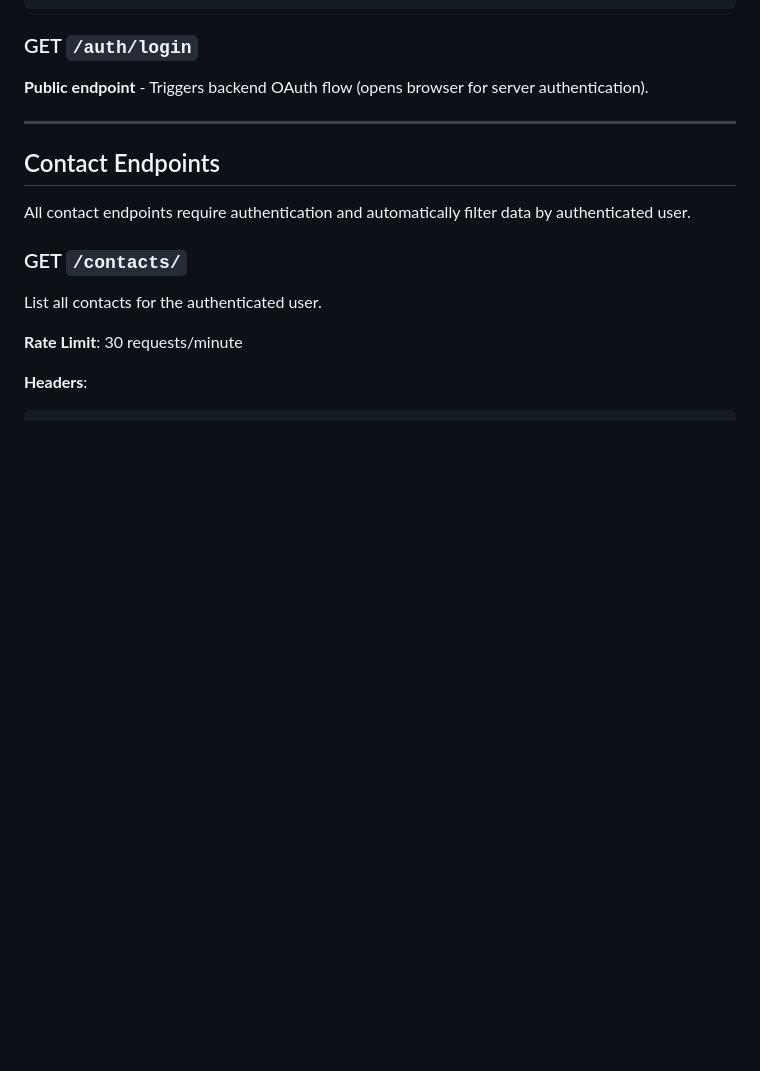
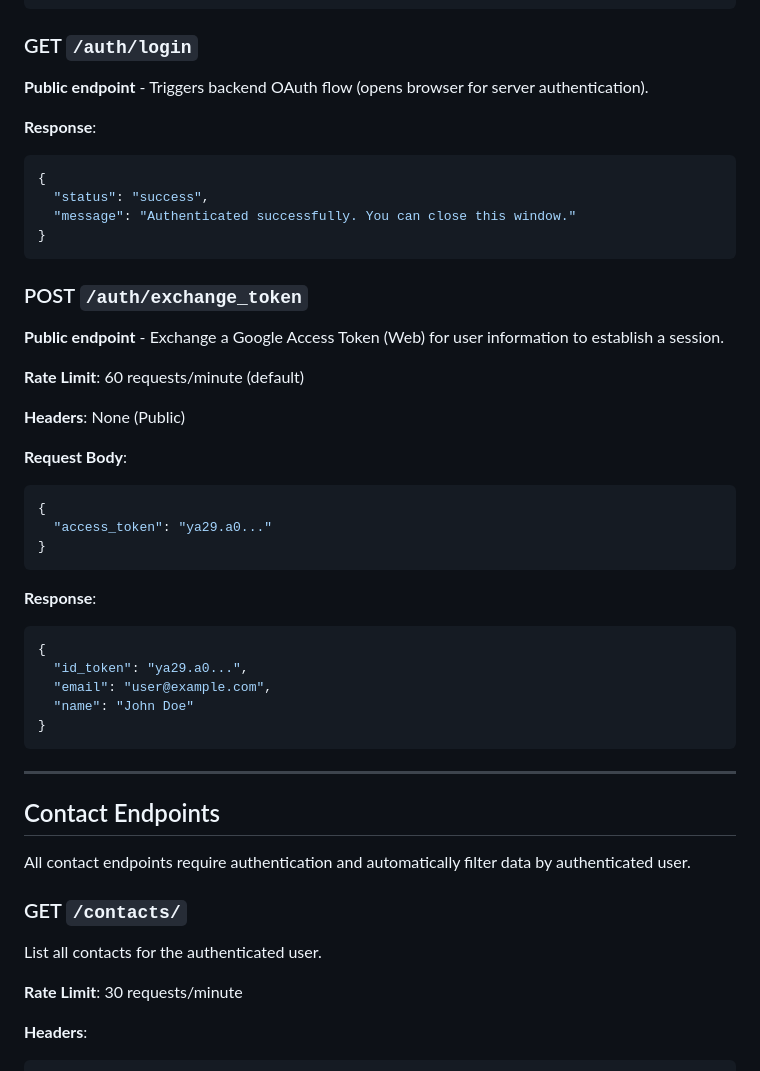
Before and after one commit to RockGTR/Contact_Fixer, a Markdown page: docs/API_REFERENCE.md, the part around the change. GitHub-like rendering; blank space fills up the shorter version.

Commit message:
docs: Update API Reference with comprehensive samples
- Added missing documentation for POST /auth/exchange_token endpoint
- Added response sample for GET /auth/login
- Verified all request/response samples against backend code
- Ensured all APIs have explicit JSON format examples

````diff
--- a/docs/API_REFERENCE.md
+++ b/docs/API_REFERENCE.md
@@ -63,6 +63,38 @@ Configured via `CORS_ORIGINS` environment variable.
 
 ### GET `/auth/login`
 **Public endpoint** - Triggers backend OAuth flow (opens browser for server authentication).
+
+**Response**:
+```json
+{
+  "status": "success",
+  "message": "Authenticated successfully. You can close this window."
+}
+```
+
+### POST `/auth/exchange_token`
+**Public endpoint** - Exchange a Google Access Token (Web) for user information to establish a session.
+
+**Rate Limit**: 60 requests/minute (default)
+
+**Headers**:
+None (Public)
+
+**Request Body**:
+```json
+{
+  "access_token": "ya29.a0..."
+}
+```
+
+**Response**:
+```json
+{
+  "id_token": "ya29.a0...",
+  "email": "user@example.com",
+  "name": "John Doe"
+}
+```
 
 ---
 
````
